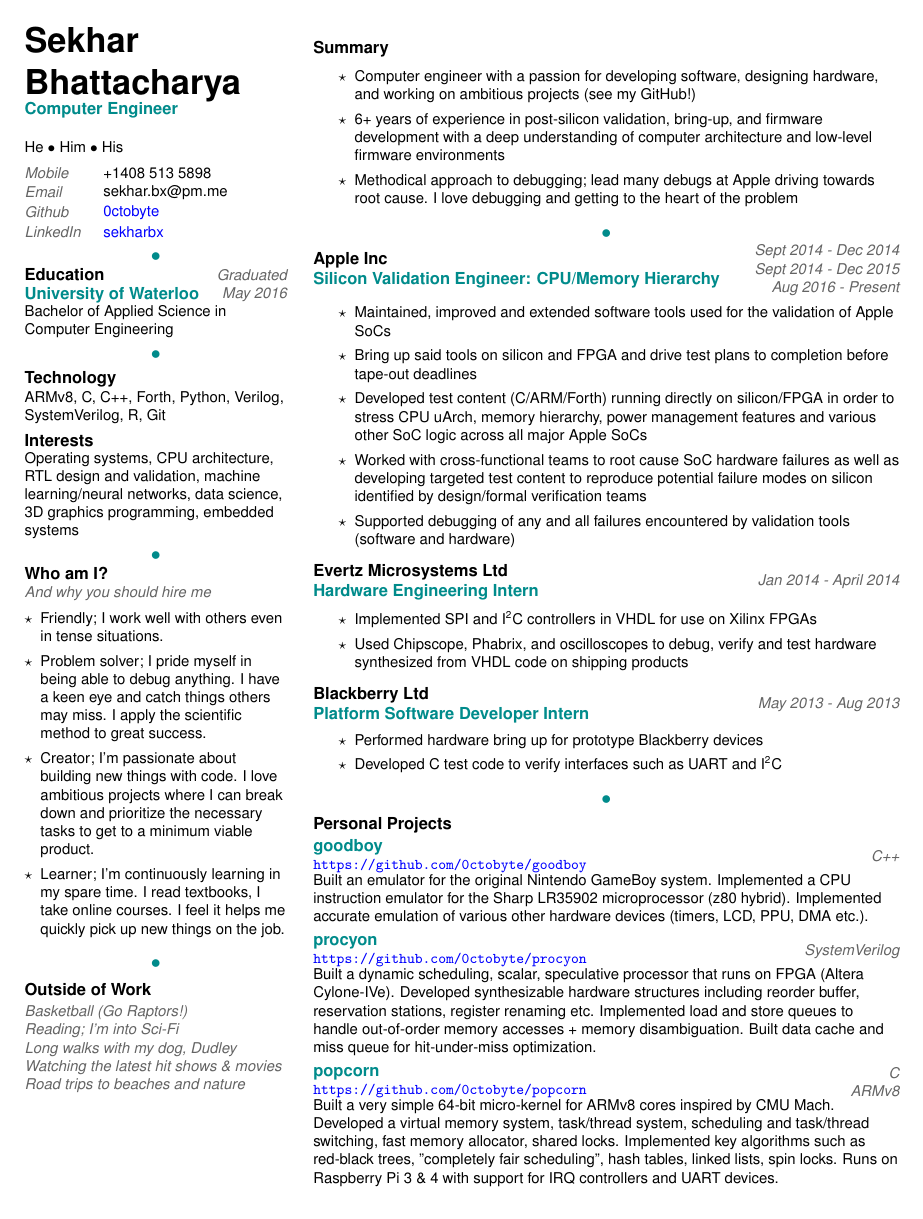
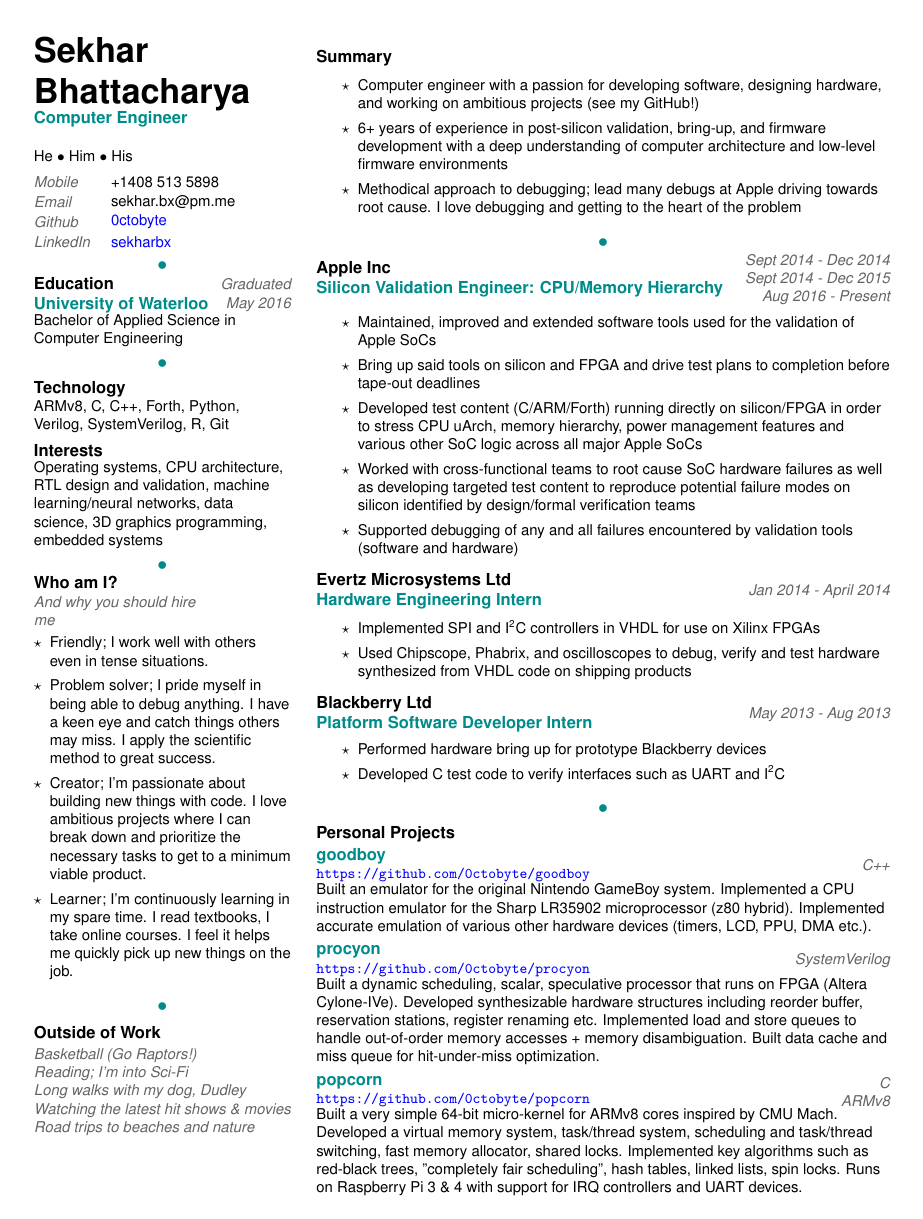
Before and after one commit to 0ctobyte/resume, a LaTeX CV (resume.tex): the whole page. Compiled offline with pdfLaTeX.

Commit message:
Increase margins

```diff
--- a/resume.tex
+++ b/resume.tex
@@ -9,7 +9,7 @@
 \usepackage{hyperref}
 \usepackage{enumitem}
 
-\geometry{top=1.5cm,bottom=1.5cm,left=1.5cm,right=1.5cm}
+\geometry{top=1.7cm,bottom=1.7cm,left=1.7cm,right=1.7cm}
 \hypersetup{colorlinks=true,linkcolor=blue,filecolor=magenta,urlcolor=blue}
 % \urlstyle{same}
 \pagestyle{empty}
```
